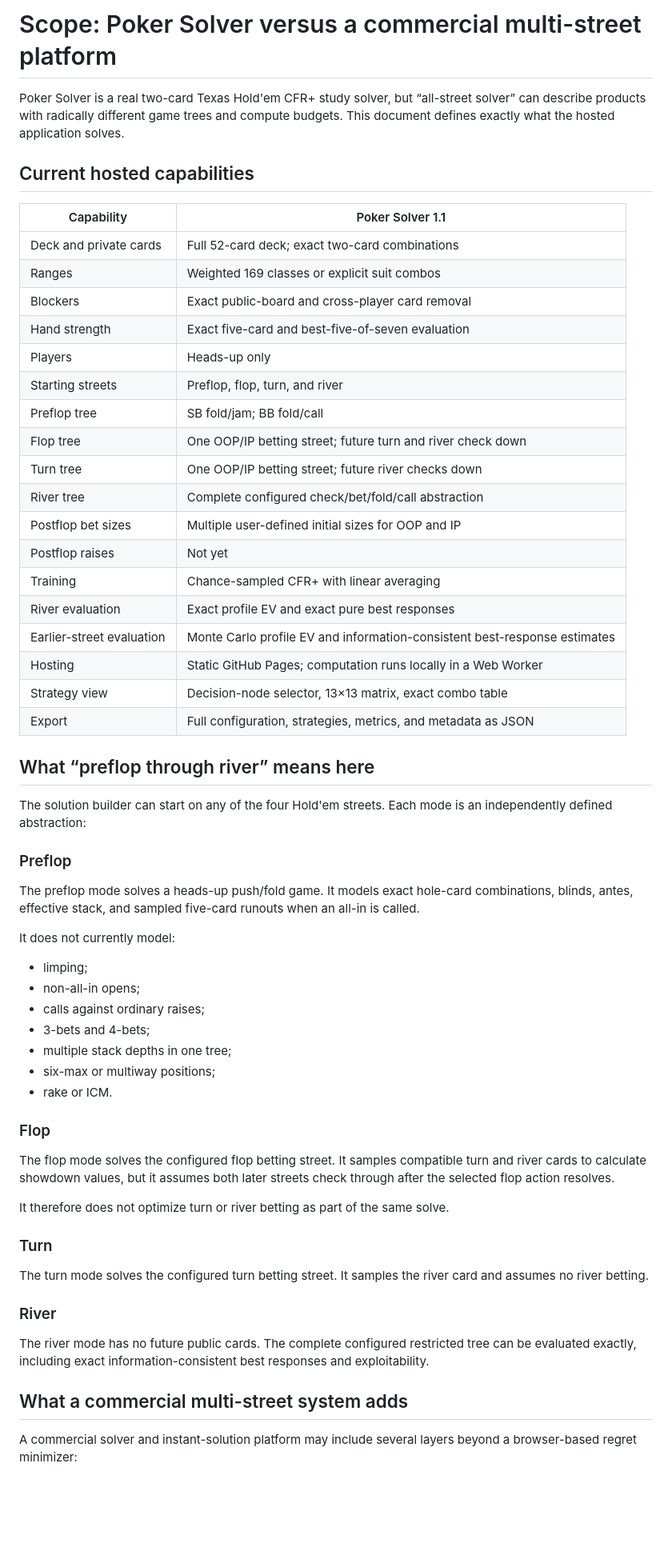
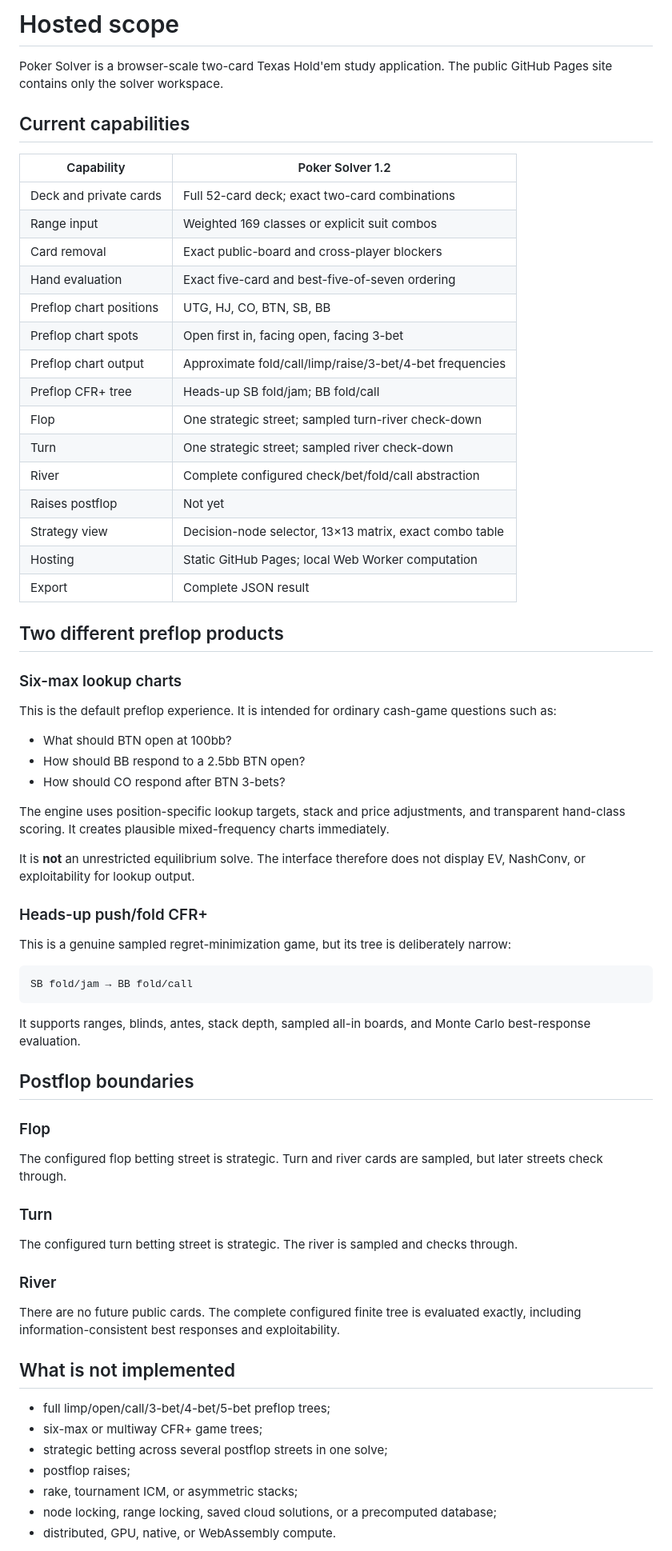
Before and after one commit to edwin-hou/poker-solver, a Markdown page: docs/SCOPE.md, the part around one of its changes. Shown at 80% size. Drawn GitHub-style; blank space fills up the shorter version.

Commit message:
Define lookup-chart and solver-only hosted scope

````diff
--- a/docs/SCOPE.md
+++ b/docs/SCOPE.md
@@ -1,63 +1,72 @@
-# Scope: Poker Solver versus a commercial multi-street platform
+# Hosted scope
 
-Poker Solver is a real two-card Texas Hold'em CFR+ study solver, but “all-street solver” can describe products with radically different game trees and compute budgets. This document defines exactly what the hosted application solves.
+Poker Solver is a browser-scale two-card Texas Hold'em study application. The public GitHub Pages site contains only the solver workspace.
 
-## Current hosted capabilities
+## Current capabilities
 
-| Capability | Poker Solver 1.1 |
+| Capability | Poker Solver 1.2 |
 |---|---|
 | Deck and private cards | Full 52-card deck; exact two-card combinations |
-| Ranges | Weighted 169 classes or explicit suit combos |
-| Blockers | Exact public-board and cross-player card removal |
-| Hand strength | Exact five-card and best-five-of-seven evaluation |
-| Players | Heads-up only |
-| Starting streets | Preflop, flop, turn, and river |
-| Preflop tree | SB fold/jam; BB fold/call |
-| Flop tree | One OOP/IP betting street; future turn and river check down |
-| Turn tree | One OOP/IP betting street; future river checks down |
-| River tree | Complete configured check/bet/fold/call abstraction |
-| Postflop bet sizes | Multiple user-defined initial sizes for OOP and IP |
-| Postflop raises | Not yet |
-| Training | Chance-sampled CFR+ with linear averaging |
-| River evaluation | Exact profile EV and exact pure best responses |
-| Earlier-street evaluation | Monte Carlo profile EV and information-consistent best-response estimates |
-| Hosting | Static GitHub Pages; computation runs locally in a Web Worker |
+| Range input | Weighted 169 classes or explicit suit combos |
+| Card removal | Exact public-board and cross-player blockers |
+| Hand evaluation | Exact five-card and best-five-of-seven ordering |
+| Preflop chart positions | UTG, HJ, CO, BTN, SB, BB |
+| Preflop chart spots | Open first in, facing open, facing 3-bet |
+| Preflop chart output | Approximate fold/call/limp/raise/3-bet/4-bet frequencies |
+| Preflop CFR+ tree | Heads-up SB fold/jam; BB fold/call |
+| Flop | One strategic street; sampled turn-river check-down |
+| Turn | One strategic street; sampled river check-down |
+| River | Complete configured check/bet/fold/call abstraction |
+| Raises postflop | Not yet |
 | Strategy view | Decision-node selector, 13×13 matrix, exact combo table |
-| Export | Full configuration, strategies, metrics, and metadata as JSON |
+| Hosting | Static GitHub Pages; local Web Worker computation |
+| Export | Complete JSON result |
 
-## What “preflop through river” means here
+## Two different preflop products
 
-The solution builder can start on any of the four Hold'em streets. Each mode is an independently defined abstraction:
+### Six-max lookup charts
 
-### Preflop
+This is the default preflop experience. It is intended for ordinary cash-game questions such as:
 
-The preflop mode solves a heads-up push/fold game. It models exact hole-card combinations, blinds, antes, effective stack, and sampled five-card runouts when an all-in is called.
+- What should BTN open at 100bb?
+- How should BB respond to a 2.5bb BTN open?
+- How should CO respond after BTN 3-bets?
 
-It does not currently model:
+The engine uses position-specific lookup targets, stack and price adjustments, and transparent hand-class scoring. It creates plausible mixed-frequency charts immediately.
 
-- limping;
-- non-all-in opens;
-- calls against ordinary raises;
-- 3-bets and 4-bets;
-- multiple stack depths in one tree;
-- six-max or multiway positions;
-- rake or ICM.
+It is **not** an unrestricted equilibrium solve. The interface therefore does not display EV, NashConv, or exploitability for lookup output.
+
+### Heads-up push/fold CFR+
+
+This is a genuine sampled regret-minimization game, but its tree is deliberately narrow:
+
+```text
+SB fold/jam → BB fold/call
+```
+
+It supports ranges, blinds, antes, stack depth, sampled all-in boards, and Monte Carlo best-response evaluation.
+
+## Postflop boundaries
 
 ### Flop
 
-The flop mode solves the configured flop betting street. It samples compatible turn and river cards to calculate showdown values, but it assumes both later streets check through after the selected flop action resolves.
-
-It therefore does not optimize turn or river betting as part of the same solve.
+The configured flop betting street is strategic. Turn and river cards are sampled, but later streets check through.
 
 ### Turn
 
-The turn mode solves the configured turn betting street. It samples the river card and assumes no river betting.
+The configured turn betting street is strategic. The river is sampled and checks through.
 
 ### River
 
-The river mode has no future public cards. The complete configured restricted tree can be evaluated exactly, including exact information-consistent best responses and exploitability.
+There are no future public cards. The complete configured finite tree is evaluated exactly, including information-consistent best responses and exploitability.
 
-## What a commercial multi-street system adds
+## What is not implemented
 
-A commercial solver and instant-solution platform may include several layers beyond a browser-based regret minimizer:
+- full limp/open/call/3-bet/4-bet/5-bet preflop trees;
+- six-max or multiway CFR+ game trees;
+- strategic betting across several postflop streets in one solve;
+- postflop raises;
+- rake, tournament ICM, or asymmetric stacks;
+- node locking, range locking, saved cloud solutions, or a precomputed database;
+- distributed, GPU, native, or WebAssembly compute.
 
````
Also changed, not shown: other parts of docs/SCOPE.md (+10 -46 lines).
